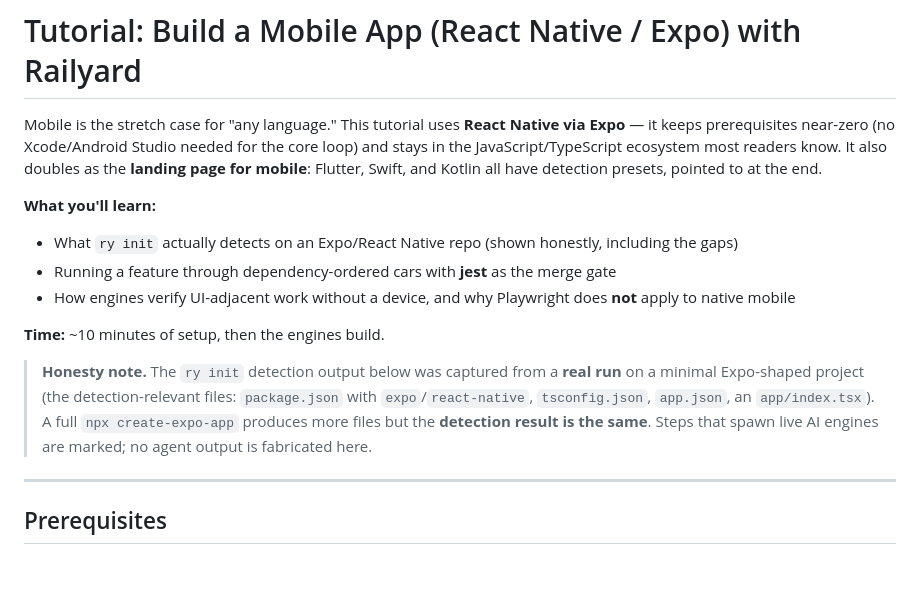
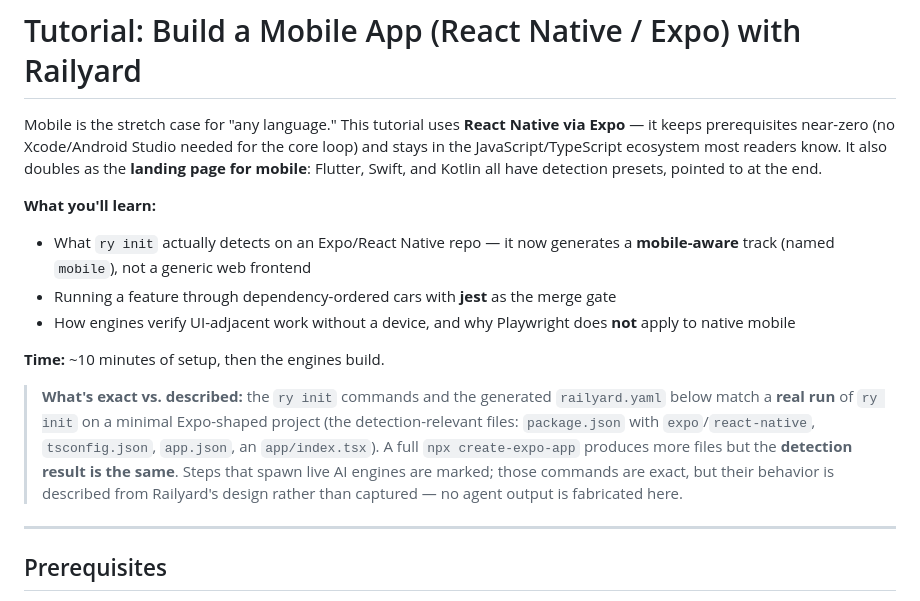
Before and after one commit to zulandar/railyard, a Markdown page: docs/tutorial-mobile.md, the part around one of its changes. Drawn GitHub-style; blank space fills up the shorter version.

```diff
--- a/docs/tutorial-mobile.md
+++ b/docs/tutorial-mobile.md
@@ -3,13 +3,13 @@
 Mobile is the stretch case for "any language." This tutorial uses **React Native via Expo** — it keeps prerequisites near-zero (no Xcode/Android Studio needed for the core loop) and stays in the JavaScript/TypeScript ecosystem most readers know. It also doubles as the **landing page for mobile**: Flutter, Swift, and Kotlin all have detection presets, pointed to at the end.
 
 **What you'll learn:**
-- What `ry init` actually detects on an Expo/React Native repo (shown honestly, including the gaps)
+- What `ry init` actually detects on an Expo/React Native repo — it now generates a **mobile-aware** track (named `mobile`), not a generic web frontend
 - Running a feature through dependency-ordered cars with **jest** as the merge gate
 - How engines verify UI-adjacent work without a device, and why Playwright does **not** apply to native mobile
 
 **Time:** ~10 minutes of setup, then the engines build.
 
-> **Honesty note.** The `ry init` detection output below was captured from a **real run** on a minimal Expo-shaped project (the detection-relevant files: `package.json` with `expo`/`react-native`, `tsconfig.json`, `app.json`, an `app/index.tsx`). A full `npx create-expo-app` produces more files but the **detection result is the same**. Steps that spawn live AI engines are marked; no agent output is fabricated here.
+> **What's exact vs. described:** the `ry init` commands and the generated `railyard.yaml` below match a **real run** of `ry init` on a minimal Expo-shaped project (the detection-relevant files: `package.json` with `expo`/`react-native`, `tsconfig.json`, `app.json`, an `app/index.tsx`). A full `npx create-expo-app` produces more files but the **detection result is the same**. Steps that spawn live AI engines are marked; those commands are exact, but their behavior is described from Railyard's design rather than captured — no agent output is fabricated here.
 
 ---
 
```
Also changed, not shown: other parts of docs/tutorial-mobile.md (+26 -20 lines), docs/tutorial-js-game.md (+3 -3 lines).
